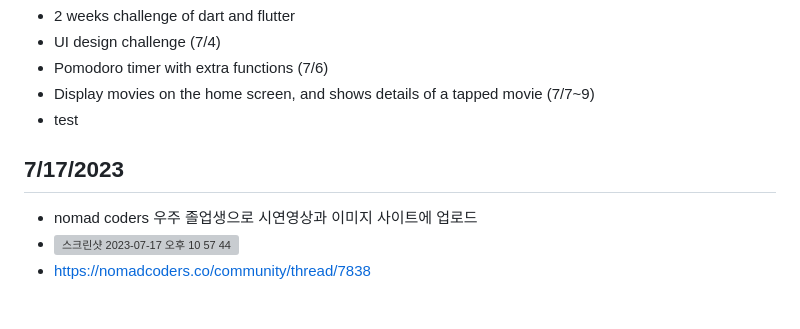
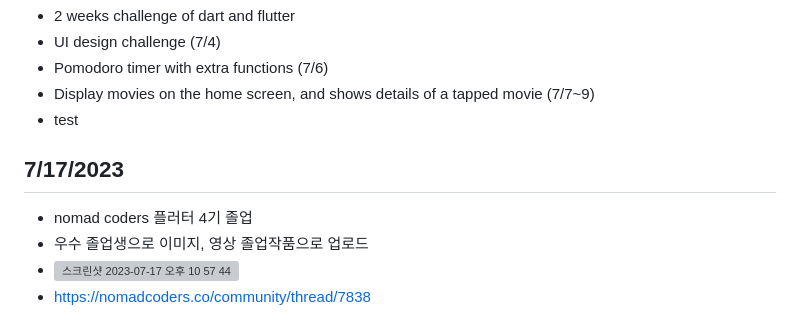
Before and after one commit to bladnoch/flutter-creative, a Markdown page: README.md, the part around the change. Rendered like a GitHub page; grey boxes are pictures that could not be loaded.

```diff
--- a/README.md
+++ b/README.md
@@ -8,7 +8,8 @@
 
 <h2>7/17/2023</h2>
 
-- nomad coders 우주 졸업생으로 시연영상과 이미지 사이트에 업로드
+- nomad coders 플러터 4기 졸업
+- 우수 졸업생으로 이미지, 영상 졸업작품으로 업로드
 - <img width="552" alt="스크린샷 2023-07-17 오후 10 57 44" src="https://github.com/bladnoch/flutter-challenge/assets/112937442/bed1d6b0-cdd6-4678-bf85-85a489ea4b18">
 - https://nomadcoders.co/community/thread/7838
 
```
